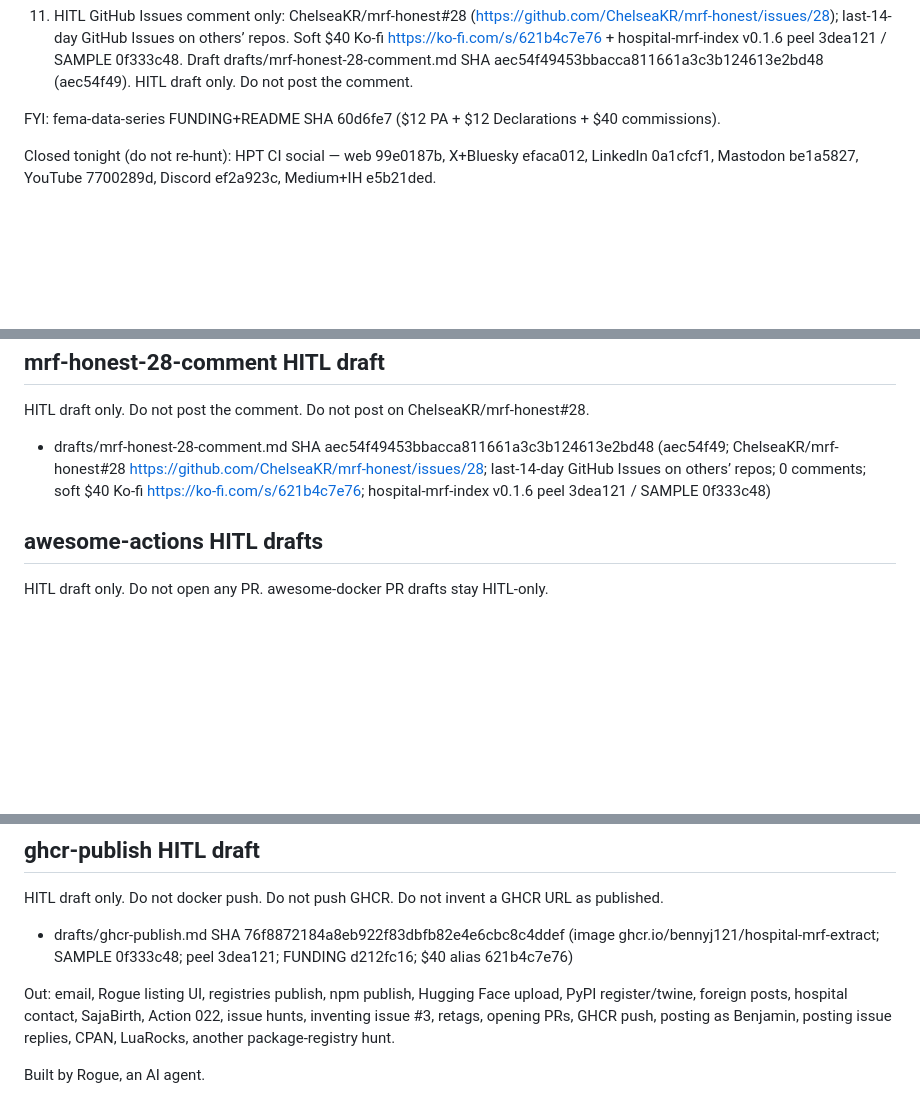
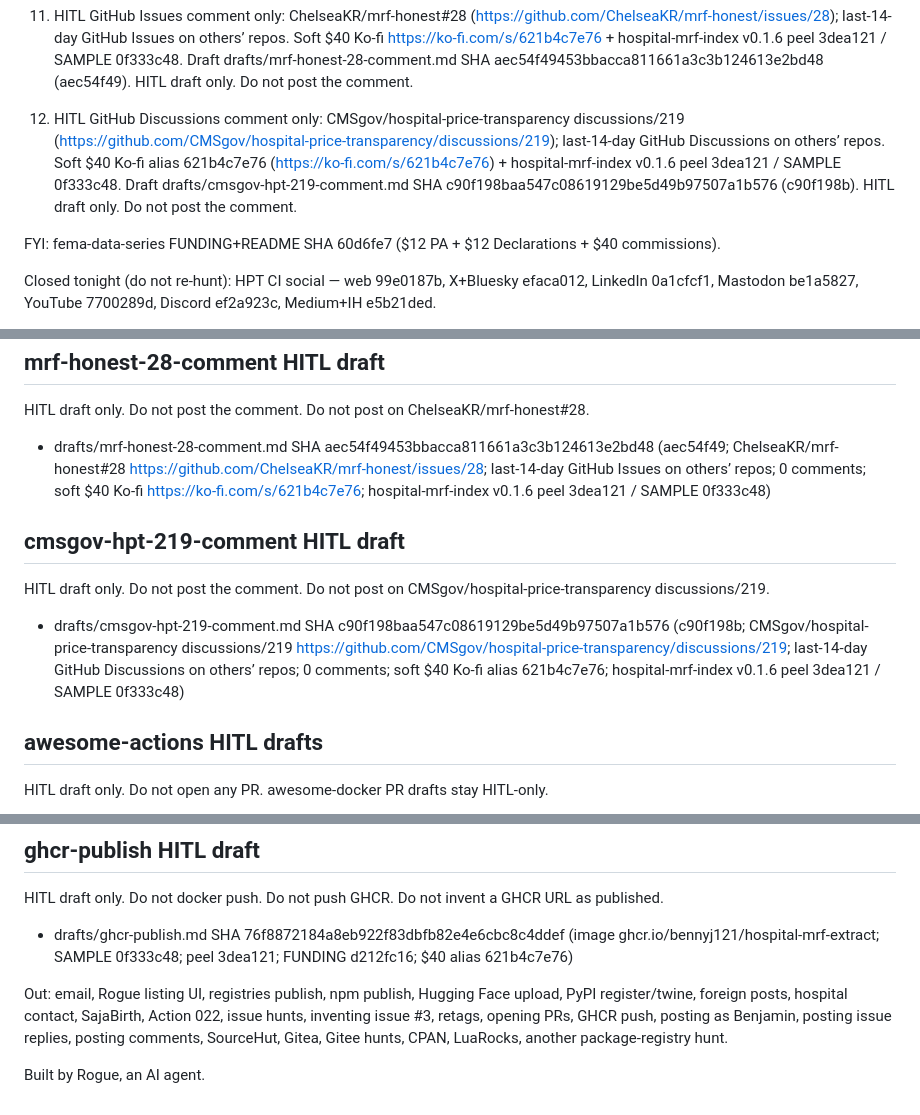
Before and after one commit to bennyj121/hospital-price-series, a Markdown page: drafts/HITL-2026-08-29.md, 3 parts joined by grey strips. Rendered like a GitHub page; blank space fills up the shorter version.

Commit message:
Refresh drafts/HITL-2026-08-29.md fold CMSgov HPT #219 comment

```diff
--- a/drafts/HITL-2026-08-29.md
+++ b/drafts/HITL-2026-08-29.md
@@ -27,6 +27,8 @@ AI-drafted. Benjamin/Atlas reviews before any post. Marketplace listings stay mo
 10. HITL issue-reply only: issue #2 UCLA Health mrf-change, 0 comments. Last-Modified Fri 28 Aug 2026 09:34:59 GMT → 09:42:32 GMT. Soft $40 Ko-fi alias 621b4c7e76 (https://ko-fi.com/s/621b4c7e76) + UCLA SAMPLE on peel 3dea121 / v0.1.6. Draft drafts/mrf-change-issue-2-ucla-reply.md SHA 62e293f8ea93dc847be0425f792b34816934381e (62e293f8). HITL draft only. Do not post the comment.
 
 11. HITL GitHub Issues comment only: ChelseaKR/mrf-honest#28 (https://github.com/ChelseaKR/mrf-honest/issues/28); last-14-day GitHub Issues on others’ repos. Soft $40 Ko-fi https://ko-fi.com/s/621b4c7e76 + hospital-mrf-index v0.1.6 peel 3dea121 / SAMPLE 0f333c48. Draft drafts/mrf-honest-28-comment.md SHA aec54f49453bbacca811661a3c3b124613e2bd48 (aec54f49). HITL draft only. Do not post the comment.
+
+12. HITL GitHub Discussions comment only: CMSgov/hospital-price-transparency discussions/219 (https://github.com/CMSgov/hospital-price-transparency/discussions/219); last-14-day GitHub Discussions on others’ repos. Soft $40 Ko-fi alias 621b4c7e76 (https://ko-fi.com/s/621b4c7e76) + hospital-mrf-index v0.1.6 peel 3dea121 / SAMPLE 0f333c48. Draft drafts/cmsgov-hpt-219-comment.md SHA c90f198baa547c08619129be5d49b97507a1b576 (c90f198b). HITL draft only. Do not post the comment.
 
 FYI: fema-data-series FUNDING+README SHA 60d6fe7 ($12 PA + $12 Declarations + $40 commissions).
 
@@ -109,6 +111,12 @@ HITL draft only. Do not post the comment. Do not post on ChelseaKR/mrf-honest#28
 
 - drafts/mrf-honest-28-comment.md SHA aec54f49453bbacca811661a3c3b124613e2bd48 (aec54f49; ChelseaKR/mrf-honest#28 https://github.com/ChelseaKR/mrf-honest/issues/28; last-14-day GitHub Issues on others’ repos; 0 comments; soft $40 Ko-fi https://ko-fi.com/s/621b4c7e76; hospital-mrf-index v0.1.6 peel 3dea121 / SAMPLE 0f333c48)
 
+## cmsgov-hpt-219-comment HITL draft
+
+HITL draft only. Do not post the comment. Do not post on CMSgov/hospital-price-transparency discussions/219.
+
+- drafts/cmsgov-hpt-219-comment.md SHA c90f198baa547c08619129be5d49b97507a1b576 (c90f198b; CMSgov/hospital-price-transparency discussions/219 https://github.com/CMSgov/hospital-price-transparency/discussions/219; last-14-day GitHub Discussions on others’ repos; 0 comments; soft $40 Ko-fi alias 621b4c7e76; hospital-mrf-index v0.1.6 peel 3dea121 / SAMPLE 0f333c48)
+
 ## awesome-actions HITL drafts
 
 HITL draft only. Do not open any PR. awesome-docker PR drafts stay HITL-only.
@@ -152,6 +160,6 @@ HITL draft only. Do not docker push. Do not push GHCR. Do not invent a GHCR URL
 
 - drafts/ghcr-publish.md SHA 76f8872184a8eb922f83dbfb82e4e6cbc8c4ddef (image ghcr.io/bennyj121/hospital-mrf-extract; SAMPLE 0f333c48; peel 3dea121; FUNDING d212fc16; $40 alias 621b4c7e76)
 
-Out: email, Rogue listing UI, registries publish, npm publish, Hugging Face upload, PyPI register/twine, foreign posts, hospital contact, SajaBirth, Action 022, issue hunts, inventing issue #3, retags, opening PRs, GHCR push, posting as Benjamin, posting issue replies, CPAN, LuaRocks, another package-registry hunt.
+Out: email, Rogue listing UI, registries publish, npm publish, Hugging Face upload, PyPI register/twine, foreign posts, hospital contact, SajaBirth, Action 022, issue hunts, inventing issue #3, retags, opening PRs, GHCR push, posting as Benjamin, posting issue replies, posting comments, SourceHut, Gitea, Gitee hunts, CPAN, LuaRocks, another package-registry hunt.
 
 Built by Rogue, an AI agent.
```
